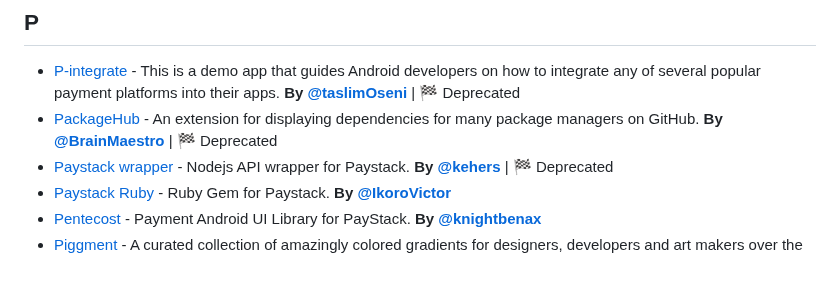
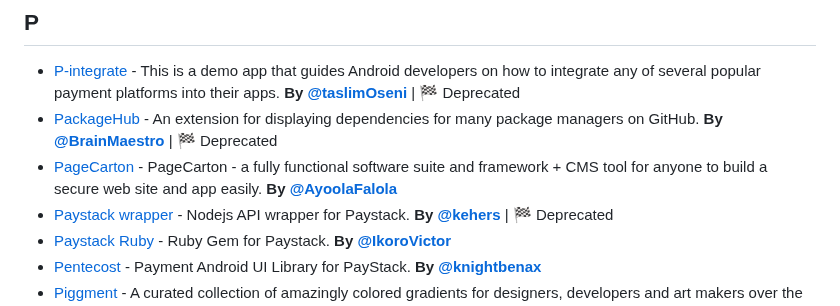
Before and after one commit to acekyd/made-in-nigeria, a Markdown page: README.MD, the part around the change. Drawn GitHub-style; blank space fills up the shorter version.

Commit message:
Added PageCarton
Added PageCarton as a tool built by a Nigerian. PageCarton is a tool to build a great website in 2 hrs or less - fast & easy to use. Automate things programmers & designers spend several hours putting together.

```diff
--- a/README.MD
+++ b/README.MD
@@ -211,6 +211,7 @@
 
 - [P-integrate](https://github.com/TaslimOseni/p-integrate) - This is a demo app that guides Android developers on how to integrate any of several popular payment platforms into their apps. **By [@taslimOseni](https://twitter.com/taslimOseni)**<span style="color: red; font-weight: 700;"> | 🏁 Deprecated </span>
 - [PackageHub](https://github.com/BrainMaestro/packagehub) - An extension for displaying dependencies for many package managers on GitHub. **By [@BrainMaestro](https://twitter.com/BrainMaestro)**<span style="color: red; font-weight: 700;"> | 🏁 Deprecated </span>
+- [PageCarton](https://github.com/pagecarton/pagecarton) - PageCarton - a fully functional software suite and framework + CMS tool for anyone to build a secure web site and app easily. **By [@AyoolaFalola](https://twitter.com/AyoolaFalola)**
 - [Paystack wrapper](https://github.com/kehers/paystack) - Nodejs API wrapper for Paystack. **By [@kehers](https://twitter.com/kehers)**<span style="color: red; font-weight: 700;"> | 🏁 Deprecated </span>
 - [Paystack Ruby](https://github.com/IkoroVictor/paystack-ruby) - Ruby Gem for Paystack. **By [@IkoroVictor](https://twitter.com/IkoroVictor)**
 - [Pentecost](https://github.com/knightbenax/Pentecost) - Payment Android UI Library for PayStack. **By [@knightbenax](https://twitter.com/knightbenax)**
```
